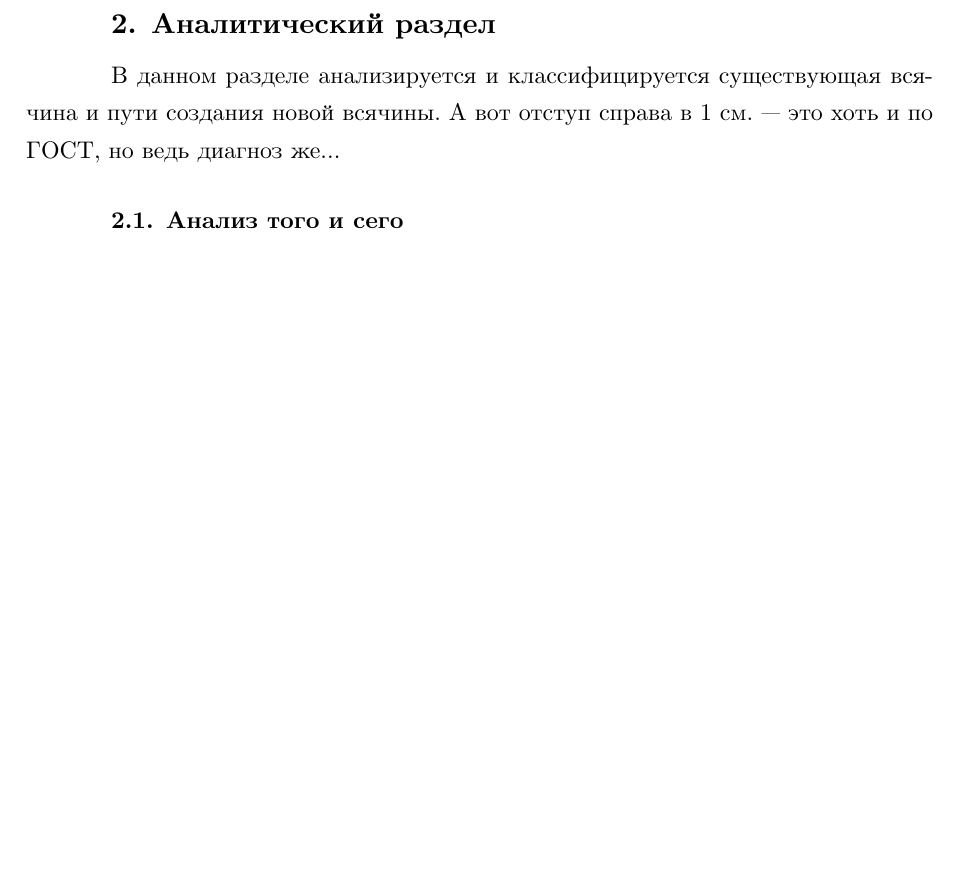
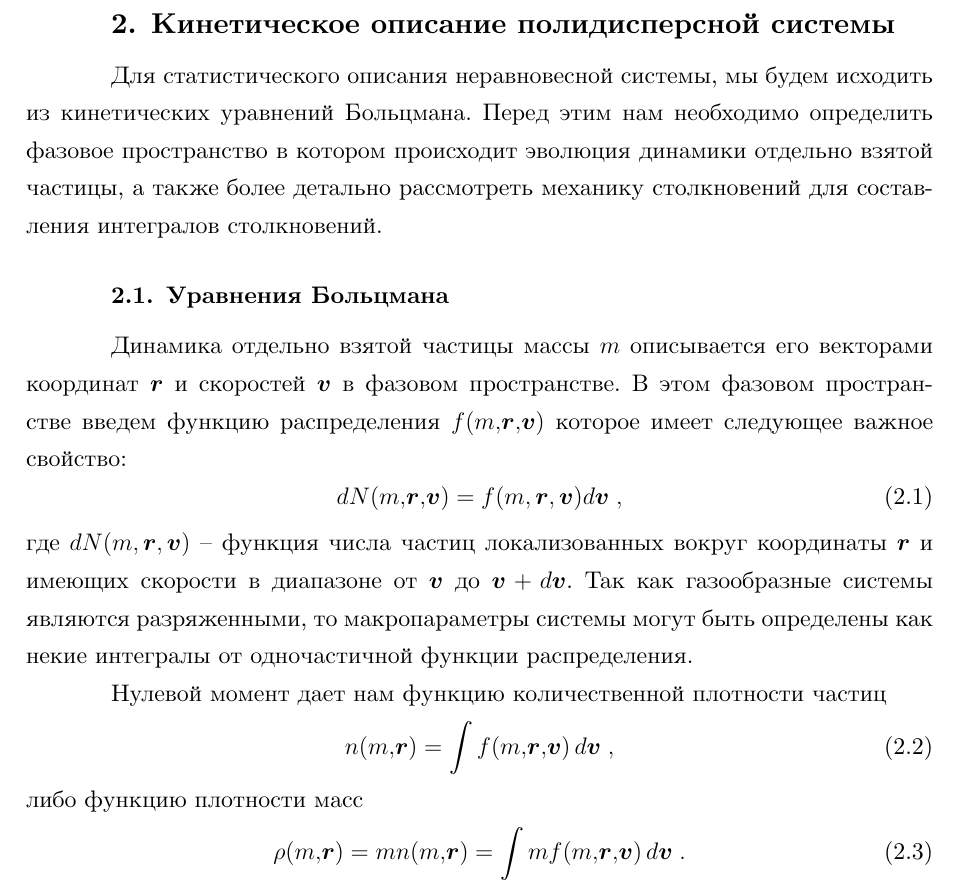
Before and after one commit to yernurb/GOST-7.32_Report, a LaTeX document (rpz.tex, which reads 20-analysis.tex): part of page 10 of 20, cut at the place of the change, the shorter picture padded with empty space. Compiled offline with XeLaTeX; a LaTeX package or settings file that is missing is left out.

Commit message:
Started Kinetic section

```diff
--- a/20-analysis.tex
+++ b/20-analysis.tex
@@ -1,11 +1,30 @@
-\chapter{Аналитический раздел}
+\chapter{Кинетическое описание полидисперсной системы}
 \label{cha:analysis}
-%
-% % В начале раздела  можно напомнить его цель
-%
-В данном разделе анализируется и классифицируется существующая всячина и пути создания новой всячины. А вот отступ справа в 1 см.~--- это хоть и по ГОСТ, но ведь диагноз же...
 
-\section{Анализ того и сего}
+Для статистического описания неравновесной системы, мы будем исходить из кинетических уравнений Больцмана.
+Перед этим нам необходимо определить фазовое пространство в котором происходит эволюция динамики отдельно
+взятой частицы, а также более детально рассмотреть механику столкновений для составления интегралов столкновений.
+
+\section{Уравнения Больцмана}
+
+Динамика отдельно взятой частицы массы $m$ описывается его векторами координат $\br$ и скоростей $\bv$ в фазовом пространстве.
+В этом фазовом пространстве введем функцию распределения $f(m,\br,\bv)$ которое имеет следующее важное свойство:
+\begin{equation}
+  dN(m,\br,\bv) = f(m, \br, \bv)d\bv\;,
+\end{equation}
+где $dN(m, \br, \bv)$ -- функция числа частиц локализованных вокруг координаты $\br$ и имеющих скорости в диапазоне от
+$\bv$ до $\bv+d\bv$.
+Так как газообразные системы являются разряженными, то макропараметры системы могут быть определены как
+некие интегралы от одночастичной функции распределения.
+
+Нулевой момент дает нам функцию количественной плотности частиц
+\begin{equation}
+  n(m,\br) = \int f(m,\br,\bv)\,d\bv\;,
+\end{equation}
+либо функцию плотности масс
+\begin{equation}
+  \rho(m,\br) = mn(m,\br)=\int mf(m,\br,\bv)\,d\bv\;.
+\end{equation}
 
 % Обратите внимание, что включается не ../dia/..., а inc/dia/...
 % В Makefile есть соответствующее правило для inc/dia/*.pdf, которое
```
Also changed, not shown: 12-intro.tex (+2 -1 lines), rpz.tex (+1 -1 lines), rpz.pdf, 20-analysis.tex (5 more changed lines), 1 other file.
